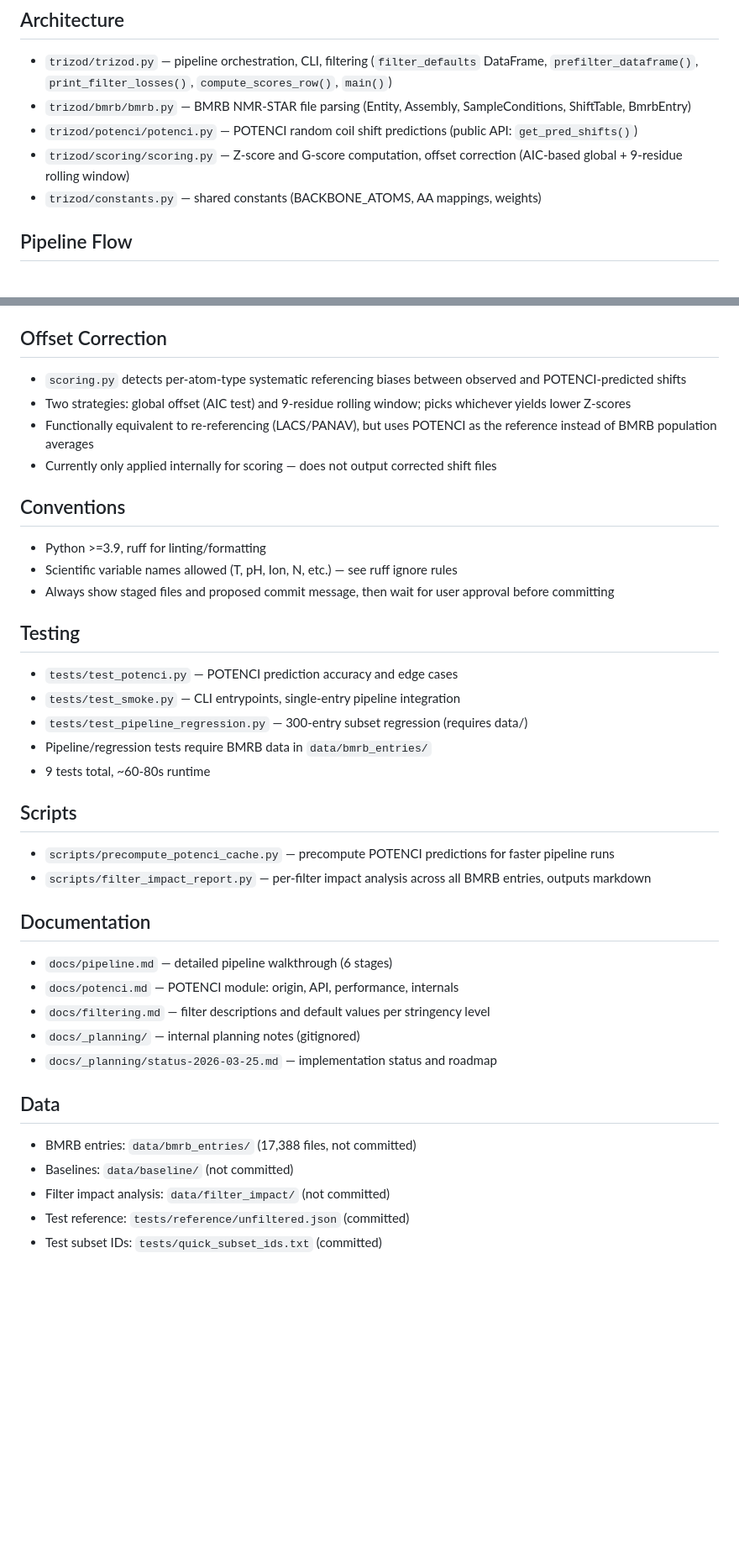
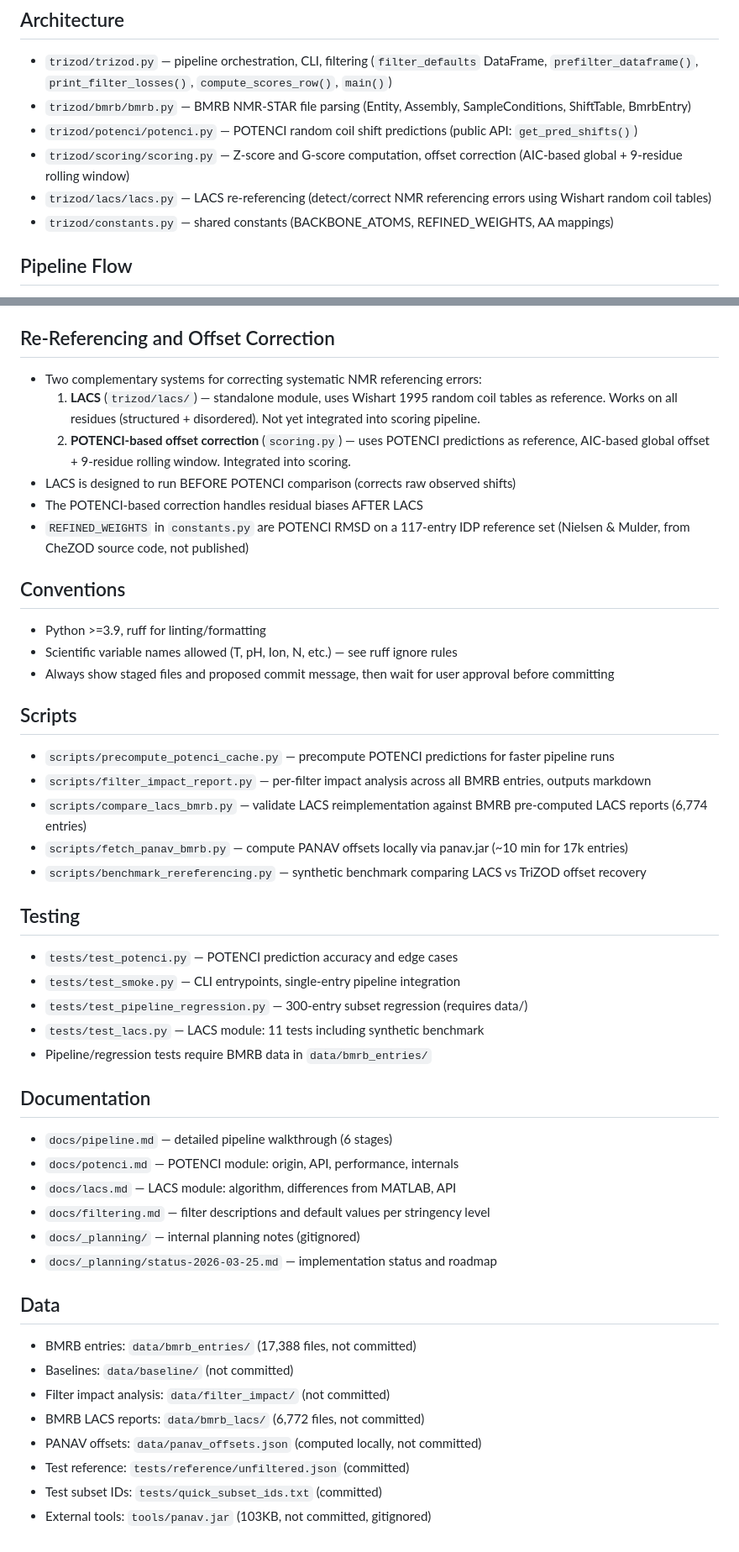
Before and after one commit to MarkusHaak/trizod, a Markdown page: CLAUDE.md, 2 parts joined by grey strips. Shown at 84% size. Drawn GitHub-style; blank space fills up the shorter version.

Commit message:
docs: update CLAUDE.md with LACS module, scripts, and re-referencing architecture
- Add LACS module to architecture section
- Document two-stage re-referencing approach (LACS + POTENCI-based)
- Add REFINED_WEIGHTS provenance note
- Add all new scripts (compare_lacs_bmrb, fetch_panav_bmrb, benchmark)
- Add test_lacs.py and docs/lacs.md to documentation section
- Add data entries for BMRB LACS reports and PANAV offsets

Co-Authored-By: Claude Opus 4.6 (1M context) <noreply@anthropic.com>

```diff
--- a/CLAUDE.md
+++ b/CLAUDE.md
@@ -18,7 +18,8 @@ All three must pass.
 - `trizod/bmrb/bmrb.py` — BMRB NMR-STAR file parsing (Entity, Assembly, SampleConditions, ShiftTable, BmrbEntry)
 - `trizod/potenci/potenci.py` — POTENCI random coil shift predictions (public API: `get_pred_shifts()`)
 - `trizod/scoring/scoring.py` — Z-score and G-score computation, offset correction (AIC-based global + 9-residue rolling window)
-- `trizod/constants.py` — shared constants (BACKBONE_ATOMS, AA mappings, weights)
+- `trizod/lacs/lacs.py` — LACS re-referencing (detect/correct NMR referencing errors using Wishart random coil tables)
+- `trizod/constants.py` — shared constants (BACKBONE_ATOMS, REFINED_WEIGHTS, AA mappings)
 
 ## Pipeline Flow
 1. Parse args (two-phase: preset first, then detailed args)
@@ -42,31 +43,37 @@ All three must pass.
 - `print_filter_losses()` reports per-filter counts (filtered + uniquely filtered)
 - See `docs/filtering.md` for full reference
 
-## Offset Correction
-- `scoring.py` detects per-atom-type systematic referencing biases between observed and POTENCI-predicted shifts
-- Two strategies: global offset (AIC test) and 9-residue rolling window; picks whichever yields lower Z-scores
-- Functionally equivalent to re-referencing (LACS/PANAV), but uses POTENCI as the reference instead of BMRB population averages
-- Currently only applied internally for scoring — does not output corrected shift files
+## Re-Referencing and Offset Correction
+- Two complementary systems for correcting systematic NMR referencing errors:
+  1. **LACS** (`trizod/lacs/`) — standalone module, uses Wishart 1995 random coil tables as reference. Works on all residues (structured + disordered). Not yet integrated into scoring pipeline.
+  2. **POTENCI-based offset correction** (`scoring.py`) — uses POTENCI predictions as reference, AIC-based global offset + 9-residue rolling window. Integrated into scoring.
+- LACS is designed to run BEFORE POTENCI comparison (corrects raw observed shifts)
+- The POTENCI-based correction handles residual biases AFTER LACS
+- `REFINED_WEIGHTS` in `constants.py` are POTENCI RMSD on a 117-entry IDP reference set (Nielsen & Mulder, from CheZOD source code, not published)
 
 ## Conventions
 - Python >=3.9, ruff for linting/formatting
 - Scientific variable names allowed (T, pH, Ion, N, etc.) — see ruff ignore rules
 - Always show staged files and proposed commit message, then wait for user approval before committing
 
+## Scripts
+- `scripts/precompute_potenci_cache.py` — precompute POTENCI predictions for faster pipeline runs
+- `scripts/filter_impact_report.py` — per-filter impact analysis across all BMRB entries, outputs markdown
+- `scripts/compare_lacs_bmrb.py` — validate LACS reimplementation against BMRB pre-computed LACS reports (6,774 entries)
+- `scripts/fetch_panav_bmrb.py` — compute PANAV offsets locally via panav.jar (~10 min for 17k entries)
+- `scripts/benchmark_rereferencing.py` — synthetic benchmark comparing LACS vs TriZOD offset recovery
+
 ## Testing
 - `tests/test_potenci.py` — POTENCI prediction accuracy and edge cases
 - `tests/test_smoke.py` — CLI entrypoints, single-entry pipeline integration
 - `tests/test_pipeline_regression.py` — 300-entry subset regression (requires data/)
+- `tests/test_lacs.py` — LACS module: 11 tests including synthetic benchmark
 - Pipeline/regression tests require BMRB data in `data/bmrb_entries/`
-- 9 tests total, ~60-80s runtime
-
-## Scripts
-- `scripts/precompute_potenci_cache.py` — precompute POTENCI predictions for faster pipeline runs
-- `scripts/filter_impact_report.py` — per-filter impact analysis across all BMRB entries, outputs markdown
 
 ## Documentation
 - `docs/pipeline.md` — detailed pipeline walkthrough (6 stages)
 - `docs/potenci.md` — POTENCI module: origin, API, performance, internals
+- `docs/lacs.md` — LACS module: algorithm, differences from MATLAB, API
 - `docs/filtering.md` — filter descriptions and default values per stringency level
 - `docs/_planning/` — internal planning notes (gitignored)
 - `docs/_planning/status-2026-03-25.md` — implementation status and roadmap
@@ -75,5 +82,8 @@ All three must pass.
 - BMRB entries: `data/bmrb_entries/` (17,388 files, not committed)
 - Baselines: `data/baseline/` (not committed)
 - Filter impact analysis: `data/filter_impact/` (not committed)
+- BMRB LACS reports: `data/bmrb_lacs/` (6,772 files, not committed)
+- PANAV offsets: `data/panav_offsets.json` (computed locally, not committed)
 - Test reference: `tests/reference/unfiltered.json` (committed)
 - Test subset IDs: `tests/quick_subset_ids.txt` (committed)
+- External tools: `tools/panav.jar` (103KB, not committed, gitignored)
```
